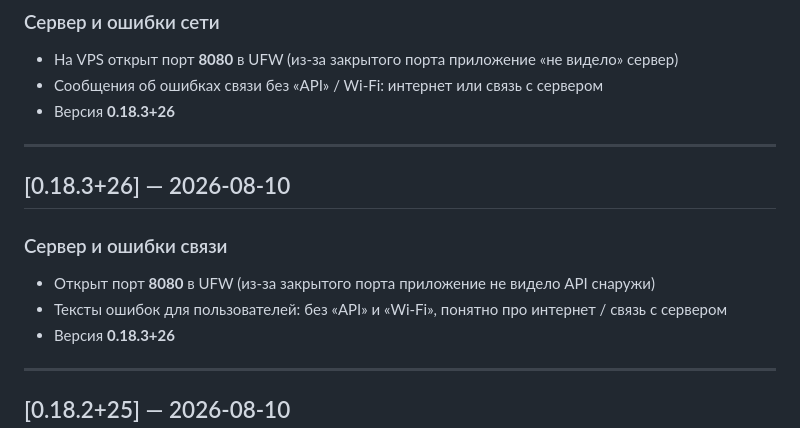
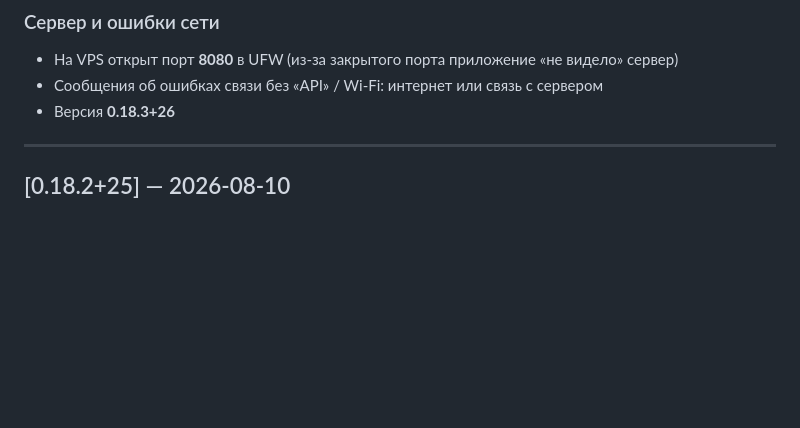
Before and after one commit to Restore2022/ryadom56, a Markdown page: CHANGELOG.md, the part around the change. GitHub-like rendering; blank space fills up the shorter version.

Commit message:
Fix UFW 8080 block and user-facing network errors.
Port 8080 was closed on the VPS firewall. Soften offline copy so users see internet/server connection issues, not API jargon.

```diff
--- a/CHANGELOG.md
+++ b/CHANGELOG.md
@@ -9,15 +9,6 @@
 ### Сервер и ошибки сети
 - На VPS открыт порт **8080** в UFW (из‑за закрытого порта приложение «не видело» сервер)
 - Сообщения об ошибках связи без «API» / Wi‑Fi: интернет или связь с сервером
-- Версия **0.18.3+26**
-
----
-
-## [0.18.3+26] — 2026-08-10
-
-### Сервер и ошибки связи
-- Открыт порт **8080** в UFW (из‑за закрытого порта приложение не видело API снаружи)
-- Тексты ошибок для пользователей: без «API» и «Wi‑Fi», понятно про интернет / связь с сервером
 - Версия **0.18.3+26**
 
 ---
```
